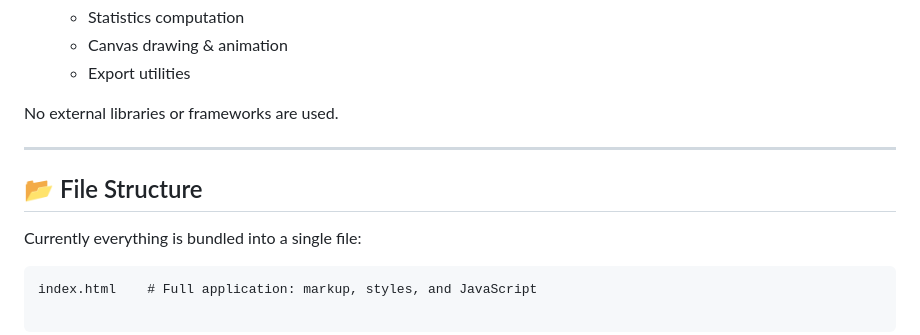
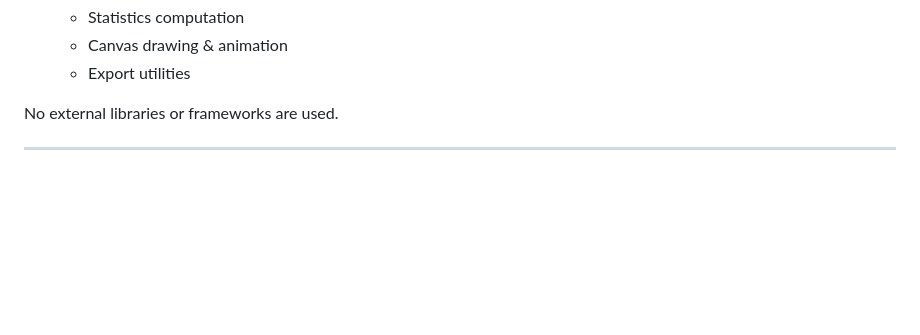
Before and after one commit to TaherPanbiharwala/cpu-scheduling-visualizer, a Markdown page: README.md, the part around the change. GitHub-like rendering; blank space fills up the shorter version.

Commit message:
updated README
Removed file structure section from README

````diff
--- a/README.md
+++ b/README.md
@@ -153,10 +153,3 @@ This makes it useful for **reporting**, **debugging**, or **further analysis** i
 No external libraries or frameworks are used.
 
 ---
-
-## 📂 File Structure
-
-Currently everything is bundled into a single file:
-
-```text
-index.html    # Full application: markup, styles, and JavaScript
````
